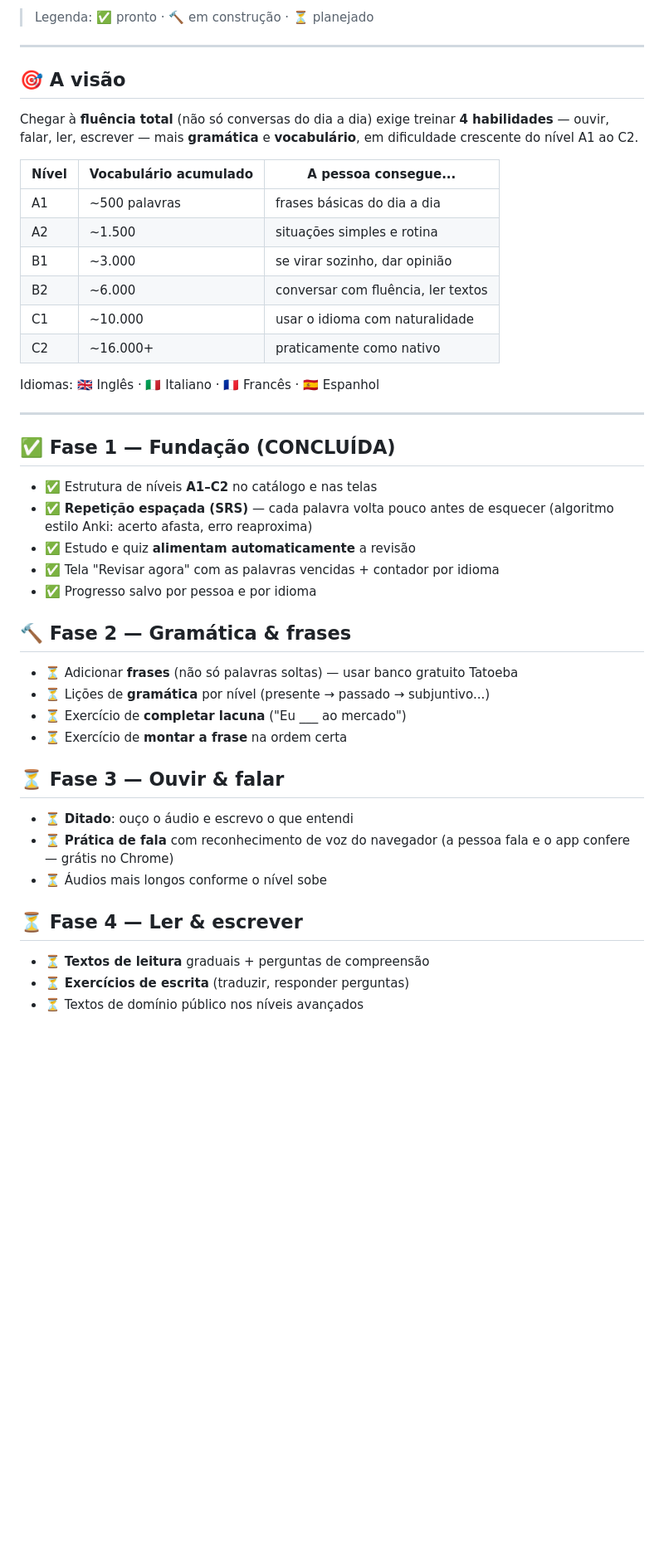
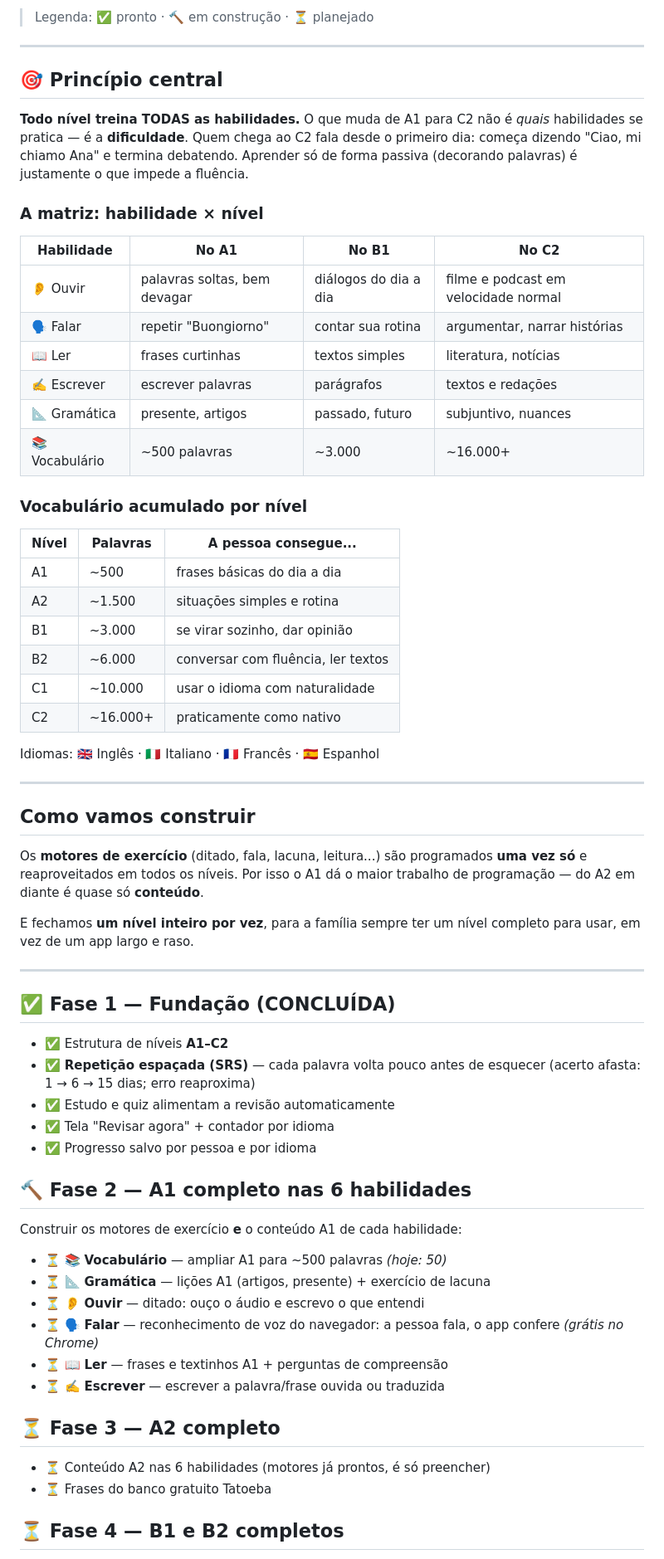
Before and after one commit to lilybrrsx/Lingo, a Markdown page: ROADMAP.md, the part around one of its changes. Shown at 83% size. Rendered like a GitHub page; blank space fills up the shorter version.

Commit message:
Roadmap: todos os niveis treinam todas as habilidades (construcao por nivel completo)

```diff
--- a/ROADMAP.md
+++ b/ROADMAP.md
@@ -7,15 +7,30 @@ Tudo pensado para ser **gratuito** e construído **aos poucos**.
 
 ---
 
-## 🎯 A visão
+## 🎯 Princípio central
 
-Chegar à **fluência total** (não só conversas do dia a dia) exige treinar
-**4 habilidades** — ouvir, falar, ler, escrever — mais **gramática** e
-**vocabulário**, em dificuldade crescente do nível A1 ao C2.
+**Todo nível treina TODAS as habilidades.** O que muda de A1 para C2 não é
+*quais* habilidades se pratica — é a **dificuldade**. Quem chega ao C2 fala
+desde o primeiro dia: começa dizendo "Ciao, mi chiamo Ana" e termina
+debatendo. Aprender só de forma passiva (decorando palavras) é justamente
+o que impede a fluência.
 
-| Nível | Vocabulário acumulado | A pessoa consegue... |
-|-------|----------------------|----------------------|
-| A1 | ~500 palavras | frases básicas do dia a dia |
+### A matriz: habilidade × nível
+
+| Habilidade | No A1 | No B1 | No C2 |
+|---|---|---|---|
+| 👂 Ouvir | palavras soltas, bem devagar | diálogos do dia a dia | filme e podcast em velocidade normal |
+| 🗣️ Falar | repetir "Buongiorno" | contar sua rotina | argumentar, narrar histórias |
+| 📖 Ler | frases curtinhas | textos simples | literatura, notícias |
+| ✍️ Escrever | escrever palavras | parágrafos | textos e redações |
+| 📐 Gramática | presente, artigos | passado, futuro | subjuntivo, nuances |
+| 📚 Vocabulário | ~500 palavras | ~3.000 | ~16.000+ |
+
+### Vocabulário acumulado por nível
+
+| Nível | Palavras | A pessoa consegue... |
+|-------|----------|----------------------|
+| A1 | ~500 | frases básicas do dia a dia |
 | A2 | ~1.500 | situações simples e rotina |
 | B1 | ~3.000 | se virar sozinho, dar opinião |
 | B2 | ~6.000 | conversar com fluência, ler textos |
@@ -26,32 +41,41 @@ Idiomas: 🇬🇧 Inglês · 🇮🇹 Italiano · 🇫🇷 Francês · 🇪🇸
 
 ---
 
+## Como vamos construir
+
+Os **motores de exercício** (ditado, fala, lacuna, leitura...) são programados
+**uma vez só** e reaproveitados em todos os níveis. Por isso o A1 dá o maior
+trabalho de programação — do A2 em diante é quase só **conteúdo**.
+
+E fechamos **um nível inteiro por vez**, para a família sempre ter um nível
+completo para usar, em vez de um app largo e raso.
+
+---
+
 ## ✅ Fase 1 — Fundação (CONCLUÍDA)
 
-- ✅ Estrutura de níveis **A1–C2** no catálogo e nas telas
+- ✅ Estrutura de níveis **A1–C2**
 - ✅ **Repetição espaçada (SRS)** — cada palavra volta pouco antes de esquecer
-  (algoritmo estilo Anki: acerto afasta, erro reaproxima)
-- ✅ Estudo e quiz **alimentam automaticamente** a revisão
-- ✅ Tela "Revisar agora" com as palavras vencidas + contador por idioma
+  (acerto afasta: 1 → 6 → 15 dias; erro reaproxima)
+- ✅ Estudo e quiz alimentam a revisão automaticamente
+- ✅ Tela "Revisar agora" + contador por idioma
 - ✅ Progresso salvo por pessoa e por idioma
 
-## 🔨 Fase 2 — Gramática & frases
+## 🔨 Fase 2 — A1 completo nas 6 habilidades
 
-- ⏳ Adicionar **frases** (não só palavras soltas) — usar banco gratuito Tatoeba
-- ⏳ Lições de **gramática** por nível (presente → passado → subjuntivo...)
-- ⏳ Exercício de **completar lacuna** ("Eu ___ ao mercado")
-- ⏳ Exercício de **montar a frase** na ordem certa
+Construir os motores de exercício **e** o conteúdo A1 de cada habilidade:
 
-## ⏳ Fase 3 — Ouvir & falar
+- ⏳ 📚 **Vocabulário** — ampliar A1 para ~500 palavras _(hoje: 50)_
+- ⏳ 📐 **Gramática** — lições A1 (artigos, presente) + exercício de lacuna
+- ⏳ 👂 **Ouvir** — ditado: ouço o áudio e escrevo o que entendi
+- ⏳ 🗣️ **Falar** — reconhecimento de voz do navegador: a pessoa fala, o app confere _(grátis no Chrome)_
+- ⏳ 📖 **Ler** — frases e textinhos A1 + perguntas de compreensão
+- ⏳ ✍️ **Escrever** — escrever a palavra/frase ouvida ou traduzida
 
-- ⏳ **Ditado**: ouço o áudio e escrevo o que entendi
-- ⏳ **Prática de fala** com reconhecimento de voz do navegador
-  (a pessoa fala e o app confere — grátis no Chrome)
-- ⏳ Áudios mais longos conforme o nível sobe
+## ⏳ Fase 3 — A2 completo
 
-## ⏳ Fase 4 — Ler & escrever
+- ⏳ Conteúdo A2 nas 6 habilidades (motores já prontos, é só preencher)
+- ⏳ Frases do banco gratuito Tatoeba
 
-- ⏳ **Textos de leitura** graduais + perguntas de compreensão
-- ⏳ **Exercícios de escrita** (traduzir, responder perguntas)
-- ⏳ Textos de domínio público nos níveis avançados
+## ⏳ Fase 4 — B1 e B2 completos
 
```
Also changed, not shown: other parts of ROADMAP.md (+17 -7 lines).
